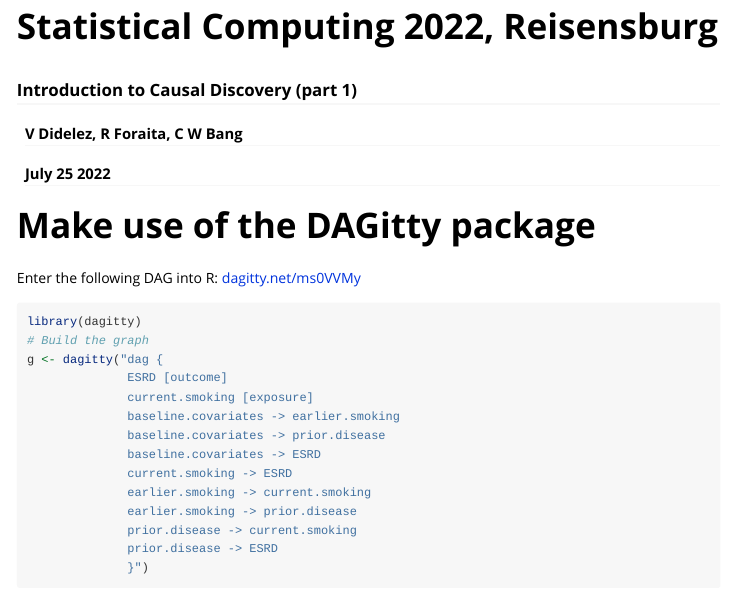
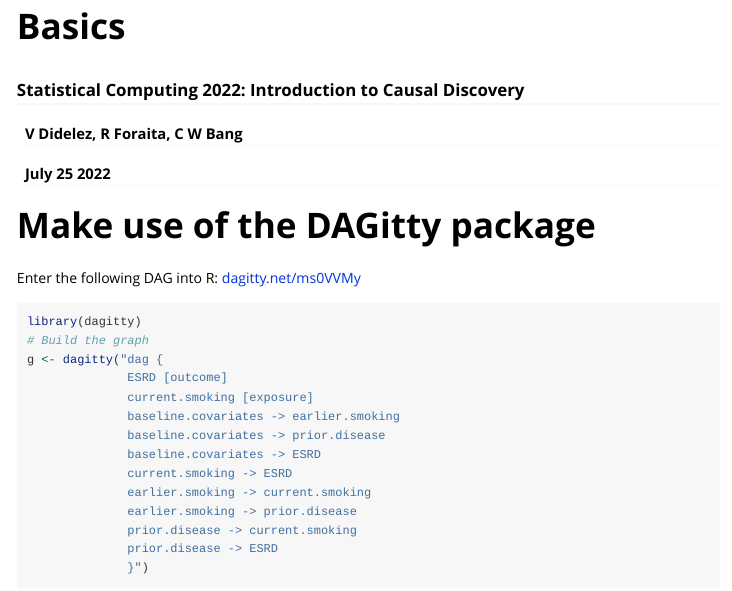
Before and after one commit to bips-hb/IntroductionCausalDiscovery, an R Markdown document (vignettes/Basics.Rmd): the page in a window 1100 px wide, from its top. Rendered offline with R 4.5, knitr and Pandoc, with nearby package versions; code that draws random numbers runs with fixed seeds of ours; some code elsewhere in the file could not run offline; common packages that the code uses without loading them are loaded.

Commit message:
vignettes update

```diff
--- a/vignettes/Basics.Rmd
+++ b/vignettes/Basics.Rmd
@@ -1,6 +1,6 @@
 ---
-title: "Statistical Computing 2022, Reisensburg"
-subtitle: "Introduction to Causal Discovery (part 1)"
+title: "Basics"
+subtitle: "Statistical Computing 2022: Introduction to Causal Discovery"
 author: "V Didelez, R Foraita, C W Bang"
 date: "July 25 2022"
 output: rmarkdown::html_vignette
```
Also changed, not shown: vignettes/Causal-Discovery.Rmd (+2 -2 lines).
